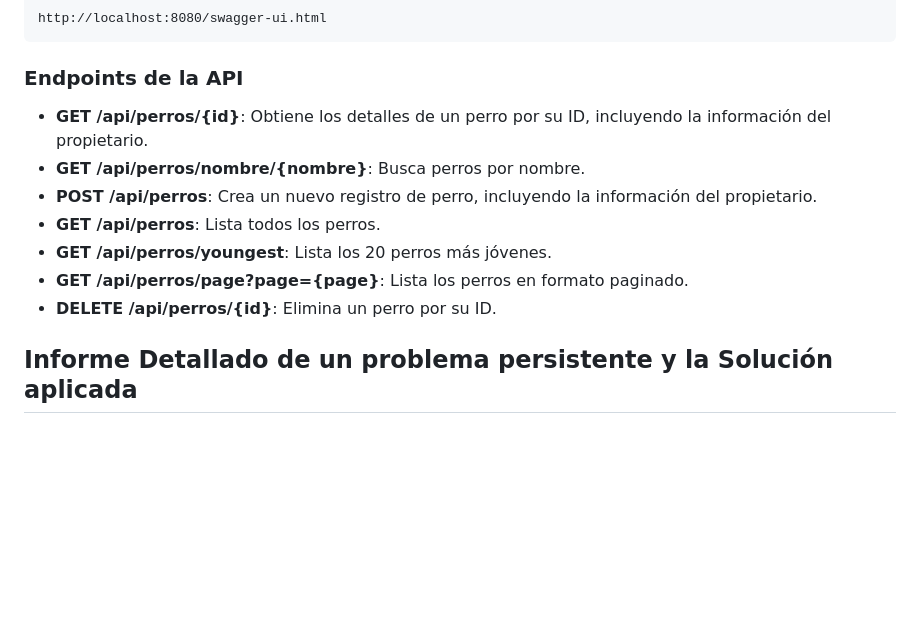
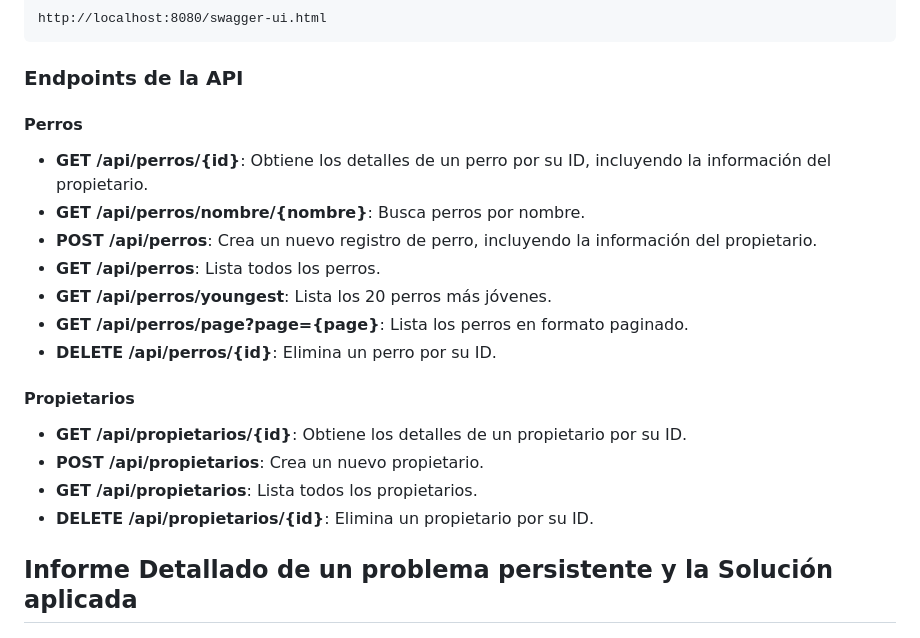
Before and after one commit to EBDev81/registro-perros-adopcion, a Markdown page: README.md, the part around the change. Drawn GitHub-style; blank space fills up the shorter version.

```diff
--- a/README.md
+++ b/README.md
@@ -140,6 +140,7 @@ http://localhost:8080/swagger-ui.html
 
 ### Endpoints de la API
 
+#### Perros
 - **GET /api/perros/{id}**: Obtiene los detalles de un perro por su ID, incluyendo la información del propietario.
 - **GET /api/perros/nombre/{nombre}**: Busca perros por nombre.
 - **POST /api/perros**: Crea un nuevo registro de perro, incluyendo la información del propietario.
@@ -147,6 +148,12 @@ http://localhost:8080/swagger-ui.html
 - **GET /api/perros/youngest**: Lista los 20 perros más jóvenes.
 - **GET /api/perros/page?page={page}**: Lista los perros en formato paginado.
 - **DELETE /api/perros/{id}**: Elimina un perro por su ID.
+
+#### Propietarios
+- **GET /api/propietarios/{id}**: Obtiene los detalles de un propietario por su ID.
+- **POST /api/propietarios**: Crea un nuevo propietario.
+- **GET /api/propietarios**: Lista todos los propietarios.
+- **DELETE /api/propietarios/{id}**: Elimina un propietario por su ID.
 
 
 ## Informe Detallado de un problema persistente y la Solución aplicada
```
